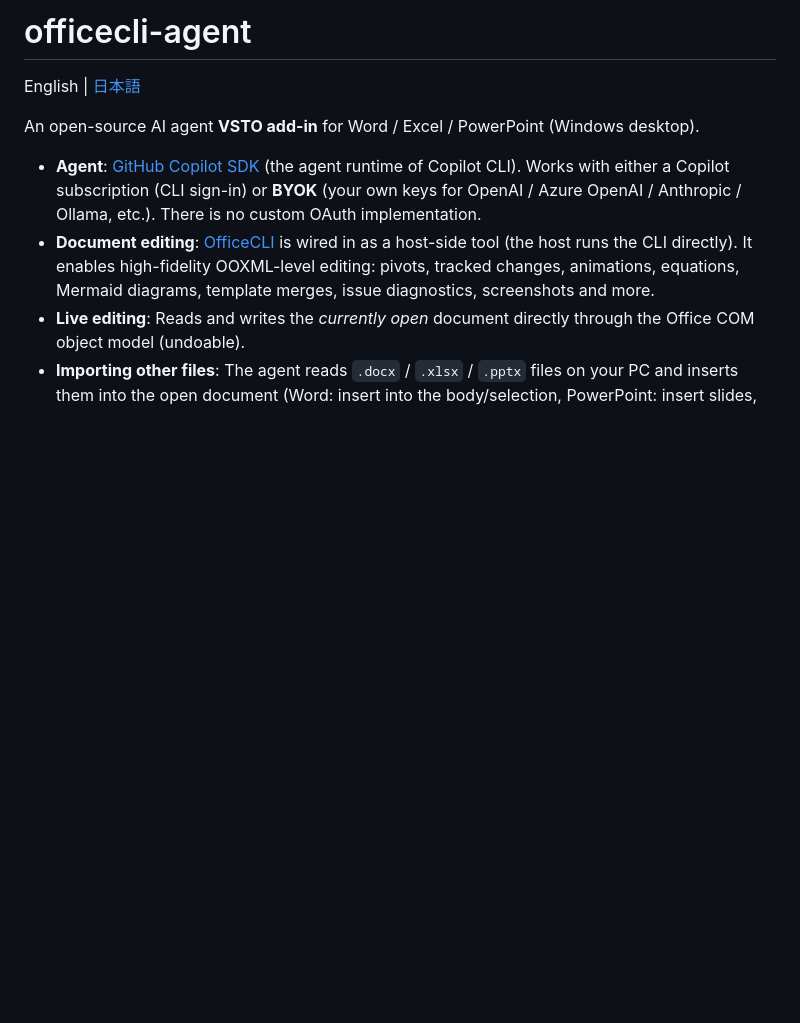
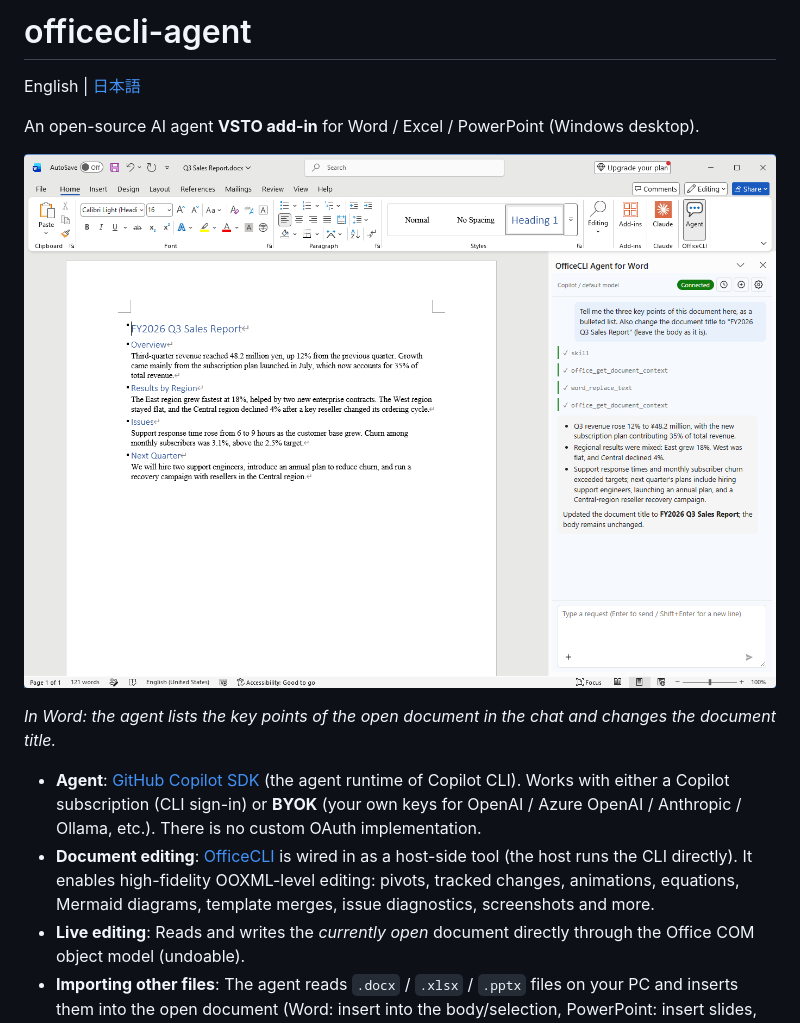
Before and after one commit to straygizmo/OfficeCLI-Agent, a Markdown page: README.md, the part around the change. Drawn GitHub-style; pictures changed too: docs/images/word-en.png (added); blank space fills up the shorter version.

Commit message:
docs: add a Word usage screenshot to the English README
Co-Authored-By: Claude Fable 5.2 <noreply@anthropic.com>

```diff
--- a/README.md
+++ b/README.md
@@ -3,6 +3,10 @@
 English | [日本語](README-ja.md)
 
 An open-source AI agent **VSTO add-in** for Word / Excel / PowerPoint (Windows desktop).
+
+![The task pane in Word summarising the open document and changing its title](docs/images/word-en.png)
+
+*In Word: the agent lists the key points of the open document in the chat and changes the document title.*
 
 - **Agent**: [GitHub Copilot SDK](https://github.com/microsoft/copilot-sdk) (the agent runtime of Copilot CLI). Works with either a Copilot subscription (CLI sign-in) or **BYOK** (your own keys for OpenAI / Azure OpenAI / Anthropic / Ollama, etc.). There is no custom OAuth implementation.
 - **Document editing**: [OfficeCLI](https://github.com/iOfficeAI/OfficeCLI) is wired in as a host-side tool (the host runs the CLI directly). It enables high-fidelity OOXML-level editing: pivots, tracked changes, animations, equations, Mermaid diagrams, template merges, issue diagnostics, screenshots and more.
```
